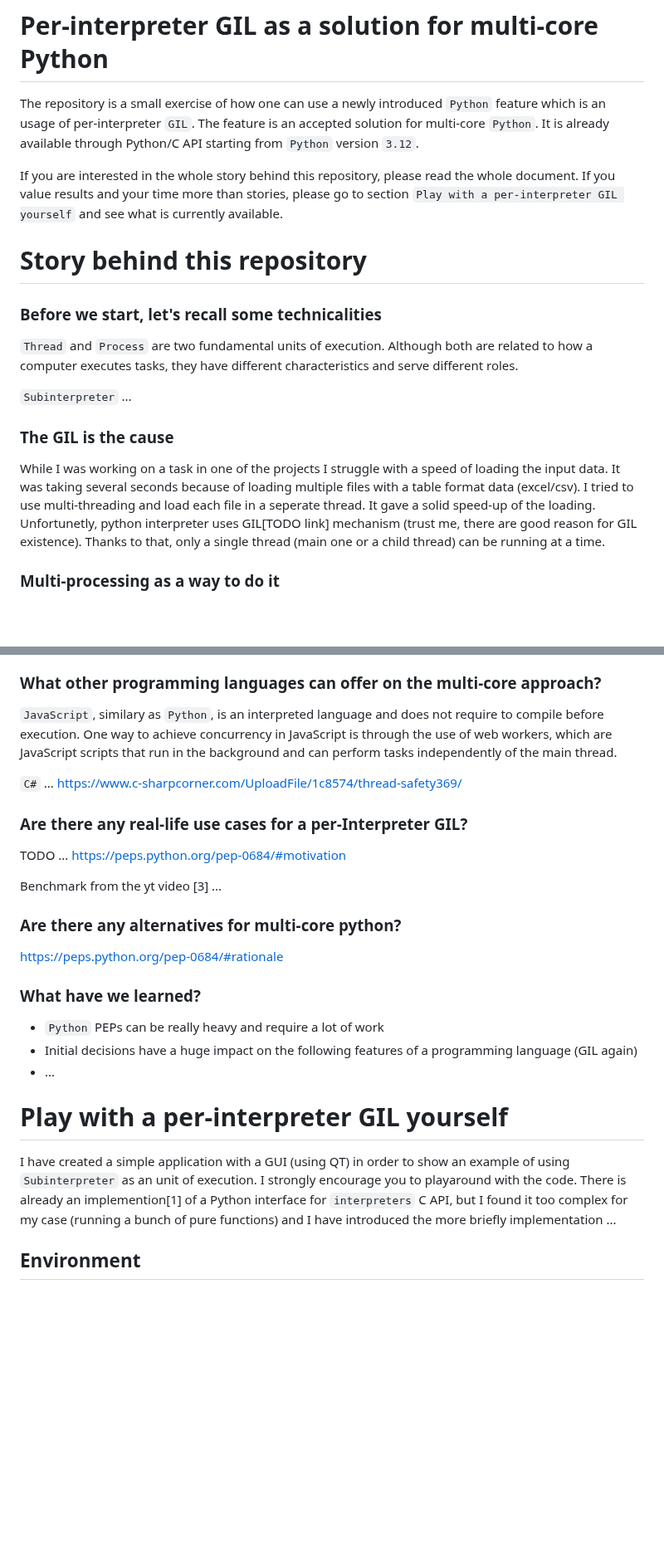
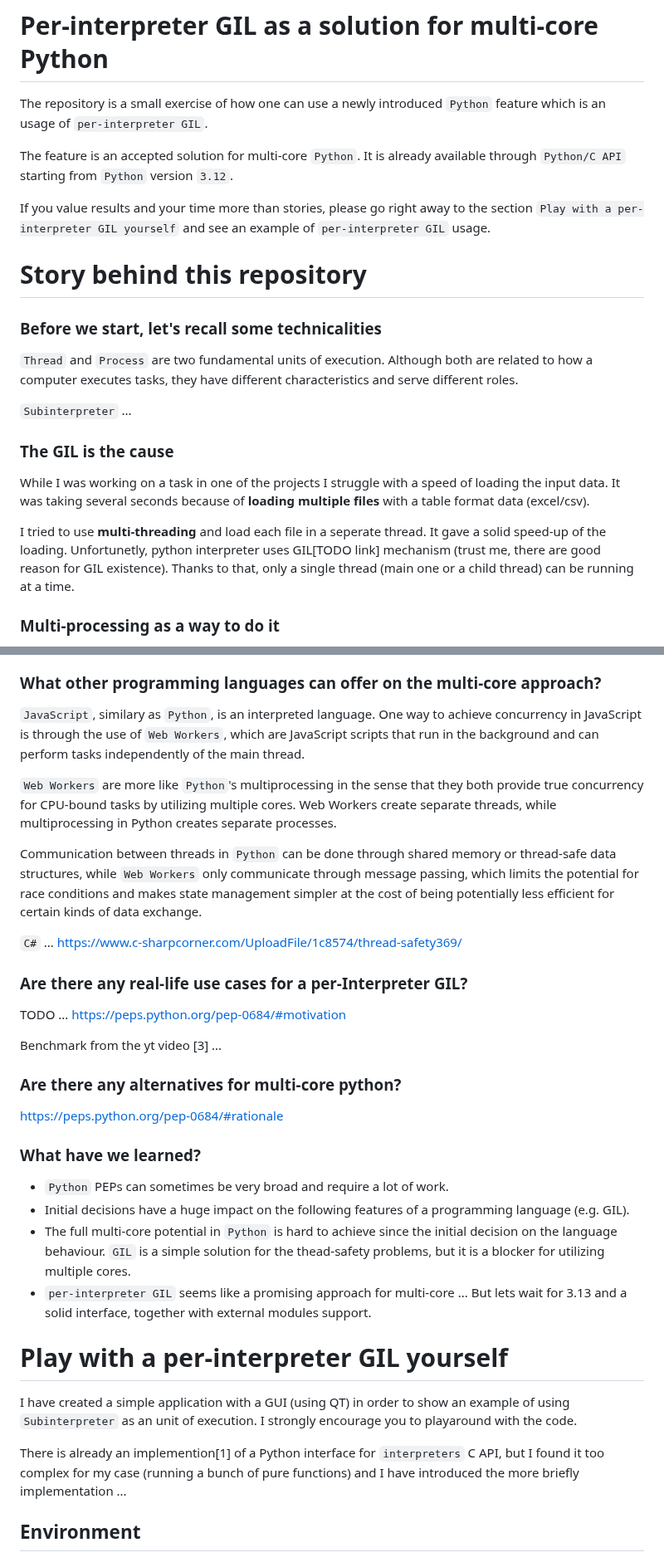
Before and after one commit to K4liber/subinterpreters, a Markdown page: README.md, 2 parts joined by grey strips. Shown at 83% size. Rendered like a GitHub page; blank space fills up the shorter version.

Commit message:
continue

```diff
--- a/README.md
+++ b/README.md
@@ -1,9 +1,10 @@
 # Per-interpreter GIL as a solution for multi-core Python
 
-The repository is a small exercise of how one can use a newly introduced `Python` feature which is an usage of per-interpreter `GIL`. The feature is an accepted solution for multi-core `Python`. It is already available through Python/C API starting from `Python` version `3.12`.
+The repository is a small exercise of how one can use a newly introduced `Python` feature which is an usage of `per-interpreter GIL`.
 
-If you are interested in the whole story behind this repository, please read the whole document.
-If you value results and your time more than stories, please go to section `Play with a per-interpreter GIL yourself` and see what is currently available.
+The feature is an accepted solution for multi-core `Python`. It is already available through `Python/C API` starting from `Python` version `3.12`.
+
+If you value results and your time more than stories, please go right away to the section `Play with a per-interpreter GIL yourself` and see an example of `per-interpreter GIL` usage.
 
 # Story behind this repository
 
@@ -16,8 +17,9 @@ If you value results and your time more than stories, please go to section `Play
 ### The GIL is the cause
 
 While I was working on a task in one of the projects I struggle with a speed of loading the input data.
-It was taking several seconds because of loading multiple files with a table format data (excel/csv).
-I tried to use multi-threading and load each file in a seperate thread.
+It was taking several seconds because of **loading multiple files** with a table format data (excel/csv).
+
+I tried to use **multi-threading** and load each file in a seperate thread.
 It gave a solid speed-up of the loading. Unfortunetly, python interpreter uses GIL[TODO link] mechanism (trust me, there are good reason for GIL existence). Thanks to that, only a single thread (main one or a child thread) can be running at a time.
 
 ### Multi-processing as a way to do it
@@ -39,7 +41,11 @@ multiple PEP's with parts supporting the final implementation.
 
 ### What other programming languages can offer on the multi-core approach?
 
-`JavaScript`, similary as `Python`, is an interpreted language and does not require to compile before execution. One way to achieve concurrency in JavaScript is through the use of web workers, which are JavaScript scripts that run in the background and can perform tasks independently of the main thread.
+`JavaScript`, similary as `Python`, is an interpreted language. One way to achieve concurrency in JavaScript is through the use of `Web Workers`, which are JavaScript scripts that run in the background and can perform tasks independently of the main thread.
+
+`Web Workers` are more like `Python`'s multiprocessing in the sense that they both provide true concurrency for CPU-bound tasks by utilizing multiple cores. Web Workers create separate threads, while multiprocessing in Python creates separate processes.
+
+Communication between threads in `Python` can be done through shared memory or thread-safe data structures, while `Web Workers` only communicate through message passing, which limits the potential for race conditions and makes state management simpler at the cost of being potentially less efficient for certain kinds of data exchange.
 
 `C#` ...
 https://www.c-sharpcorner.com/UploadFile/1c8574/thread-safety369/
@@ -56,15 +62,21 @@ https://peps.python.org/pep-0684/#rationale
 
 ### What have we learned?
 
-- `Python` PEPs can be really heavy and require a lot of work
+- `Python` PEPs can sometimes be very broad and require a lot of work.
 - Initial decisions have a huge impact on the following features of a
-programming language (GIL again)
-- ...
-
+programming language (e.g. GIL).
+- The full multi-core potential in `Python` is
+hard to achieve since the initial decision on
+the language behaviour. `GIL` is a simple solution for the thead-safety problems, but
+it is a blocker for utilizing multiple cores.
+- `per-interpreter GIL` seems like a promising
+approach for multi-core ... But lets wait for 3.13 and a solid interface, together with
+external modules support.
 # Play with a per-interpreter GIL yourself
 
-I have created a simple application with a GUI (using QT) in order to show an example of using `Subinterpreter` as an unit of execution.
-I strongly encourage you to playaround with the code. There is already an implemention[1] of a Python interface for `interpreters` C API, but I found it too complex for my case (running a bunch of pure functions) and I have introduced the more briefly implementation ...
+I have created a simple application with a GUI (using QT) in order to show an example of using `Subinterpreter` as an unit of execution. I strongly encourage you to playaround with the code.
+
+There is already an implemention[1] of a Python interface for `interpreters` C API, but I found it too complex for my case (running a bunch of pure functions) and I have introduced the more briefly implementation ...
 
 ## Environment
 ### Ubuntu
```
